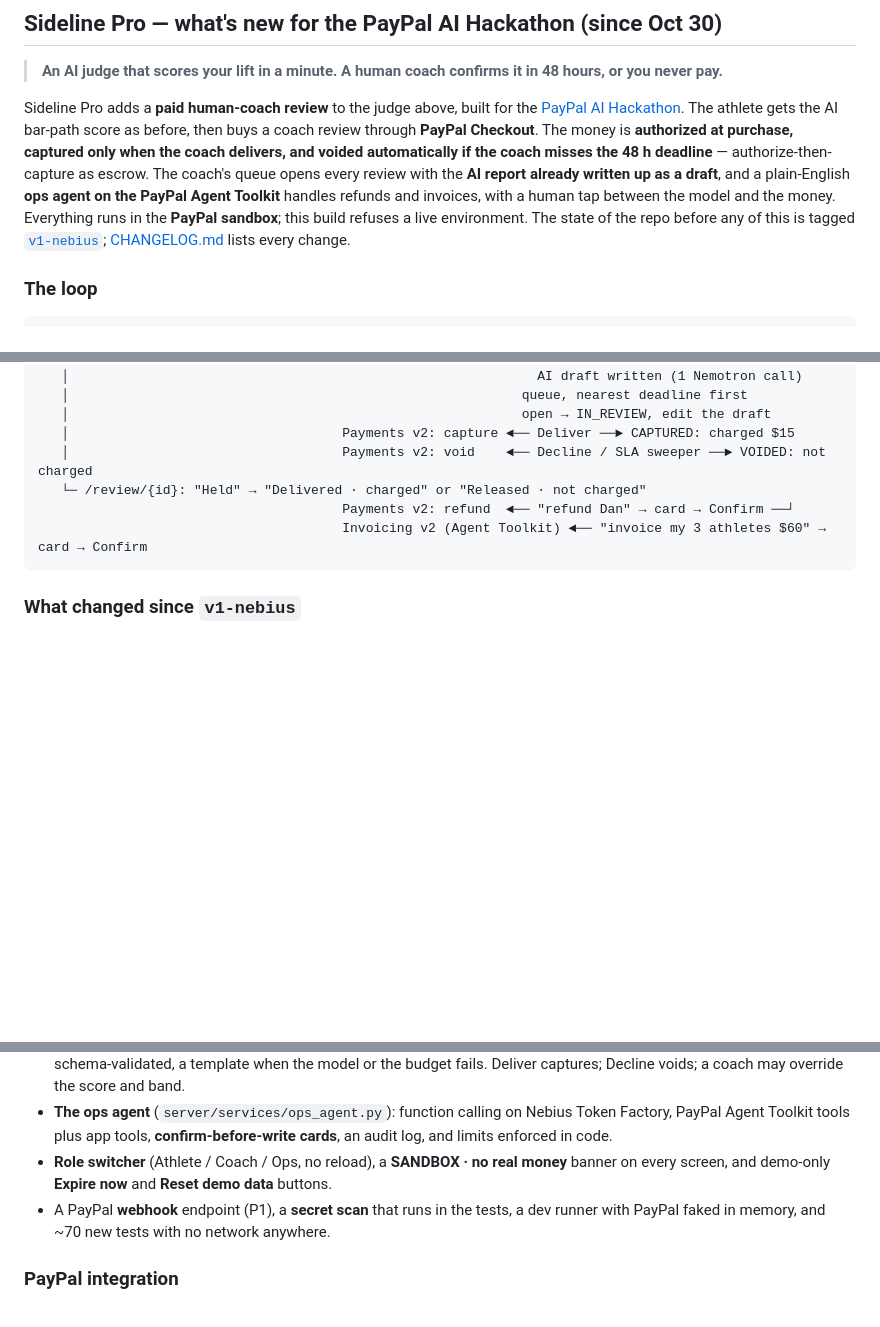
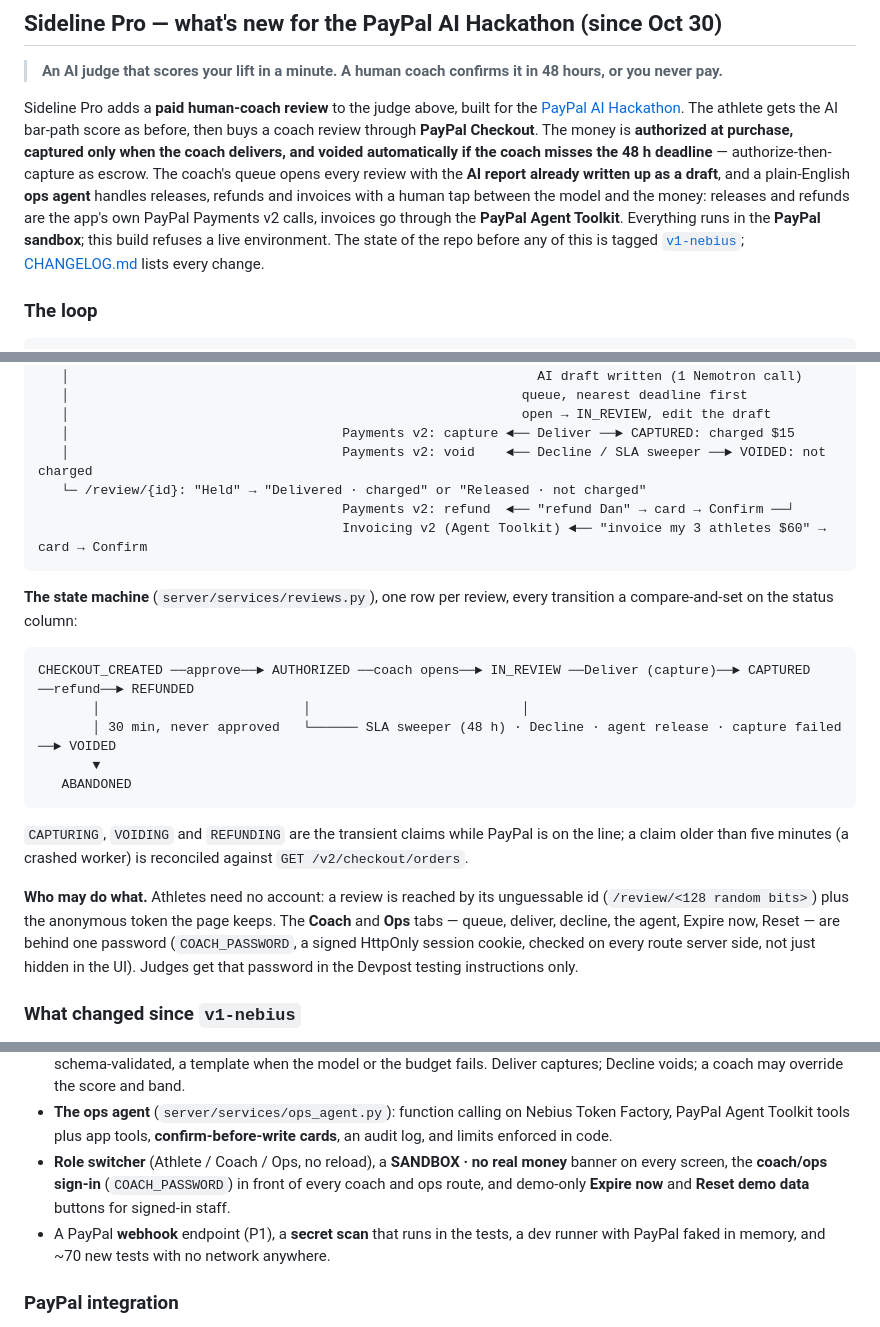
Before and after one commit to amitmtrn/sideline-lift-judge, a Markdown page: README.md, 3 parts joined by grey strips. Rendered like a GitHub page; blank space fills up the shorter version.

````diff
--- a/README.md
+++ b/README.md
@@ -57,9 +59,10 @@ Sideline Pro adds a **paid human-coach review** to the judge above, built for th
 score as before, then buys a coach review through **PayPal Checkout**. The money is **authorized
 at purchase, captured only when the coach delivers, and voided automatically if the coach misses
 the 48 h deadline** — authorize-then-capture as escrow. The coach's queue opens every review with
-the **AI report already written up as a draft**, and a plain-English **ops agent on the PayPal
-Agent Toolkit** handles refunds and invoices, with a human tap between the model and the money.
-Everything runs in the **PayPal sandbox**; this build refuses a live environment. The state of
+the **AI report already written up as a draft**, and a plain-English **ops agent** handles
+releases, refunds and invoices with a human tap between the model and the money: releases and
+refunds are the app's own PayPal Payments v2 calls, invoices go through the **PayPal Agent
+Toolkit**. Everything runs in the **PayPal sandbox**; this build refuses a live environment. The state of
 the repo before any of this is tagged [`v1-nebius`](https://github.com/amitmtrn/sideline-lift-judge/releases/tag/v1-nebius);
 [CHANGELOG.md](CHANGELOG.md) lists every change.
 
@@ -84,6 +87,26 @@ the repo before any of this is tagged [`v1-nebius`](https://github.com/amitmtrn/
                                        Invoicing v2 (Agent Toolkit) ◄── "invoice my 3 athletes $60" → card → Confirm
 ```
 
+**The state machine** (`server/services/reviews.py`), one row per review, every transition a
+compare-and-set on the status column:
+
+```
+CHECKOUT_CREATED ──approve──► AUTHORIZED ──coach opens──► IN_REVIEW ──Deliver (capture)──► CAPTURED ──refund──► REFUNDED
+       │                          │                           │
+       │ 30 min, never approved   └────── SLA sweeper (48 h) · Decline · agent release · capture failed ──► VOIDED
+       ▼
+   ABANDONED
+```
+
+`CAPTURING`, `VOIDING` and `REFUNDING` are the transient claims while PayPal is on the line; a
+claim older than five minutes (a crashed worker) is reconciled against `GET /v2/checkout/orders`.
+
+**Who may do what.** Athletes need no account: a review is reached by its unguessable id
+(`/review/<128 random bits>`) plus the anonymous token the page keeps. The **Coach** and **Ops**
+tabs — queue, deliver, decline, the agent, Expire now, Reset — are behind one password
+(`COACH_PASSWORD`, a signed HttpOnly session cookie, checked on every route server side, not just
+hidden in the UI). Judges get that password in the Devpost testing instructions only.
+
 ### What changed since `v1-nebius`
 
 - **Checkout on every verdict card**, the cached sample included (so judges can run the whole
@@ -107,7 +130,8 @@ the repo before any of this is tagged [`v1-nebius`](https://github.com/amitmtrn/
   PayPal Agent Toolkit tools plus app tools, **confirm-before-write cards**, an audit log, and
   limits enforced in code.
 - **Role switcher** (Athlete / Coach / Ops, no reload), a **SANDBOX · no real money** banner on
-  every screen, and demo-only **Expire now** and **Reset demo data** buttons.
+  every screen, the **coach/ops sign-in** (`COACH_PASSWORD`) in front of every coach and ops
+  route, and demo-only **Expire now** and **Reset demo data** buttons for signed-in staff.
 - A PayPal **webhook** endpoint (P1), a **secret scan** that runs in the tests, a dev runner with
   PayPal faked in memory, and ~70 new tests with no network anywhere.
 
````
Also changed, not shown: other parts of README.md (+37 -20 lines), CHANGELOG.md (+32 -1 lines).
